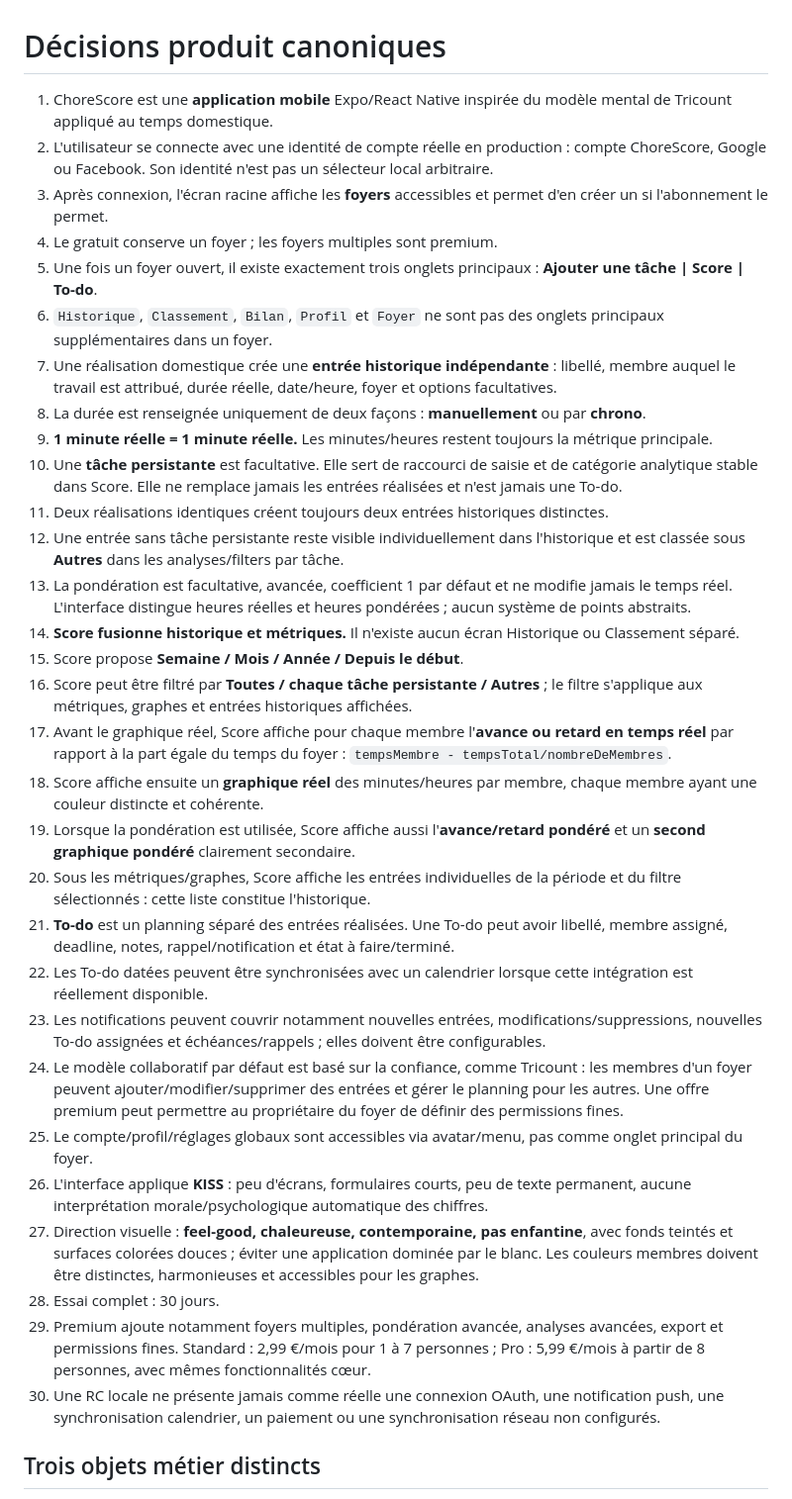
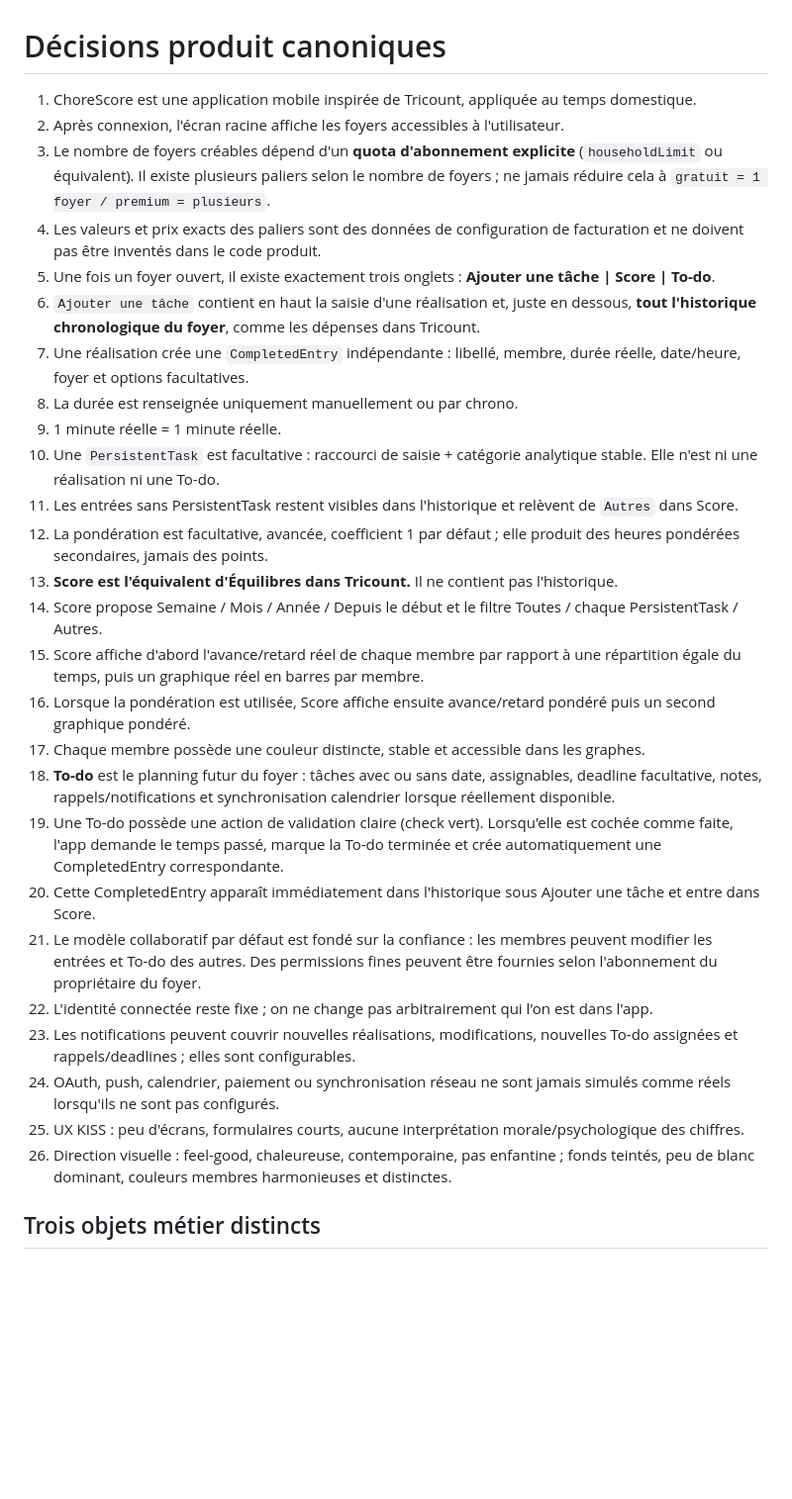
Before and after one commit to Mickalive/Chorescore, a Markdown page: docs/product-decisions.md, the part around the change. Shown at 99% size. Drawn GitHub-style; blank space fills up the shorter version.

Commit message:
product: finalize history, score, todo and household quotas

```diff
--- a/docs/product-decisions.md
+++ b/docs/product-decisions.md
@@ -1,35 +1,31 @@
 # Décisions produit canoniques
 
-1. ChoreScore est une **application mobile** Expo/React Native inspirée du modèle mental de Tricount appliqué au temps domestique.
-2. L'utilisateur se connecte avec une identité de compte réelle en production : compte ChoreScore, Google ou Facebook. Son identité n'est pas un sélecteur local arbitraire.
-3. Après connexion, l'écran racine affiche les **foyers** accessibles et permet d'en créer un si l'abonnement le permet.
-4. Le gratuit conserve un foyer ; les foyers multiples sont premium.
-5. Une fois un foyer ouvert, il existe exactement trois onglets principaux : **Ajouter une tâche | Score | To-do**.
-6. `Historique`, `Classement`, `Bilan`, `Profil` et `Foyer` ne sont pas des onglets principaux supplémentaires dans un foyer.
-7. Une réalisation domestique crée une **entrée historique indépendante** : libellé, membre auquel le travail est attribué, durée réelle, date/heure, foyer et options facultatives.
-8. La durée est renseignée uniquement de deux façons : **manuellement** ou par **chrono**.
-9. **1 minute réelle = 1 minute réelle.** Les minutes/heures restent toujours la métrique principale.
-10. Une **tâche persistante** est facultative. Elle sert de raccourci de saisie et de catégorie analytique stable dans Score. Elle ne remplace jamais les entrées réalisées et n'est jamais une To-do.
-11. Deux réalisations identiques créent toujours deux entrées historiques distinctes.
-12. Une entrée sans tâche persistante reste visible individuellement dans l'historique et est classée sous **Autres** dans les analyses/filters par tâche.
-13. La pondération est facultative, avancée, coefficient 1 par défaut et ne modifie jamais le temps réel. L'interface distingue heures réelles et heures pondérées ; aucun système de points abstraits.
-14. **Score fusionne historique et métriques.** Il n'existe aucun écran Historique ou Classement séparé.
-15. Score propose **Semaine / Mois / Année / Depuis le début**.
-16. Score peut être filtré par **Toutes / chaque tâche persistante / Autres** ; le filtre s'applique aux métriques, graphes et entrées historiques affichées.
-17. Avant le graphique réel, Score affiche pour chaque membre l'**avance ou retard en temps réel** par rapport à la part égale du temps du foyer : `tempsMembre - tempsTotal/nombreDeMembres`.
-18. Score affiche ensuite un **graphique réel** des minutes/heures par membre, chaque membre ayant une couleur distincte et cohérente.
-19. Lorsque la pondération est utilisée, Score affiche aussi l'**avance/retard pondéré** et un **second graphique pondéré** clairement secondaire.
-20. Sous les métriques/graphes, Score affiche les entrées individuelles de la période et du filtre sélectionnés : cette liste constitue l'historique.
-21. **To-do** est un planning séparé des entrées réalisées. Une To-do peut avoir libellé, membre assigné, deadline, notes, rappel/notification et état à faire/terminé.
-22. Les To-do datées peuvent être synchronisées avec un calendrier lorsque cette intégration est réellement disponible.
-23. Les notifications peuvent couvrir notamment nouvelles entrées, modifications/suppressions, nouvelles To-do assignées et échéances/rappels ; elles doivent être configurables.
-24. Le modèle collaboratif par défaut est basé sur la confiance, comme Tricount : les membres d'un foyer peuvent ajouter/modifier/supprimer des entrées et gérer le planning pour les autres. Une offre premium peut permettre au propriétaire du foyer de définir des permissions fines.
-25. Le compte/profil/réglages globaux sont accessibles via avatar/menu, pas comme onglet principal du foyer.
-26. L'interface applique **KISS** : peu d'écrans, formulaires courts, peu de texte permanent, aucune interprétation morale/psychologique automatique des chiffres.
-27. Direction visuelle : **feel-good, chaleureuse, contemporaine, pas enfantine**, avec fonds teintés et surfaces colorées douces ; éviter une application dominée par le blanc. Les couleurs membres doivent être distinctes, harmonieuses et accessibles pour les graphes.
-28. Essai complet : 30 jours.
-29. Premium ajoute notamment foyers multiples, pondération avancée, analyses avancées, export et permissions fines. Standard : 2,99 €/mois pour 1 à 7 personnes ; Pro : 5,99 €/mois à partir de 8 personnes, avec mêmes fonctionnalités cœur.
-30. Une RC locale ne présente jamais comme réelle une connexion OAuth, une notification push, une synchronisation calendrier, un paiement ou une synchronisation réseau non configurés.
+1. ChoreScore est une application mobile inspirée de Tricount, appliquée au temps domestique.
+2. Après connexion, l'écran racine affiche les foyers accessibles à l'utilisateur.
+3. Le nombre de foyers créables dépend d'un **quota d'abonnement explicite** (`householdLimit` ou équivalent). Il existe plusieurs paliers selon le nombre de foyers ; ne jamais réduire cela à `gratuit = 1 foyer / premium = plusieurs`.
+4. Les valeurs et prix exacts des paliers sont des données de configuration de facturation et ne doivent pas être inventés dans le code produit.
+5. Une fois un foyer ouvert, il existe exactement trois onglets : **Ajouter une tâche | Score | To-do**.
+6. `Ajouter une tâche` contient en haut la saisie d'une réalisation et, juste en dessous, **tout l'historique chronologique du foyer**, comme les dépenses dans Tricount.
+7. Une réalisation crée une `CompletedEntry` indépendante : libellé, membre, durée réelle, date/heure, foyer et options facultatives.
+8. La durée est renseignée uniquement manuellement ou par chrono.
+9. 1 minute réelle = 1 minute réelle.
+10. Une `PersistentTask` est facultative : raccourci de saisie + catégorie analytique stable. Elle n'est ni une réalisation ni une To-do.
+11. Les entrées sans PersistentTask restent visibles dans l'historique et relèvent de `Autres` dans Score.
+12. La pondération est facultative, avancée, coefficient 1 par défaut ; elle produit des heures pondérées secondaires, jamais des points.
+13. **Score est l'équivalent d'Équilibres dans Tricount.** Il ne contient pas l'historique.
+14. Score propose Semaine / Mois / Année / Depuis le début et le filtre Toutes / chaque PersistentTask / Autres.
+15. Score affiche d'abord l'avance/retard réel de chaque membre par rapport à une répartition égale du temps, puis un graphique réel en barres par membre.
+16. Lorsque la pondération est utilisée, Score affiche ensuite avance/retard pondéré puis un second graphique pondéré.
+17. Chaque membre possède une couleur distincte, stable et accessible dans les graphes.
+18. **To-do** est le planning futur du foyer : tâches avec ou sans date, assignables, deadline facultative, notes, rappels/notifications et synchronisation calendrier lorsque réellement disponible.
+19. Une To-do possède une action de validation claire (check vert). Lorsqu'elle est cochée comme faite, l'app demande le temps passé, marque la To-do terminée et crée automatiquement une CompletedEntry correspondante.
+20. Cette CompletedEntry apparaît immédiatement dans l'historique sous Ajouter une tâche et entre dans Score.
+21. Le modèle collaboratif par défaut est fondé sur la confiance : les membres peuvent modifier les entrées et To-do des autres. Des permissions fines peuvent être fournies selon l'abonnement du propriétaire du foyer.
+22. L'identité connectée reste fixe ; on ne change pas arbitrairement qui l'on est dans l'app.
+23. Les notifications peuvent couvrir nouvelles réalisations, modifications, nouvelles To-do assignées et rappels/deadlines ; elles sont configurables.
+24. OAuth, push, calendrier, paiement ou synchronisation réseau ne sont jamais simulés comme réels lorsqu'ils ne sont pas configurés.
+25. UX KISS : peu d'écrans, formulaires courts, aucune interprétation morale/psychologique des chiffres.
+26. Direction visuelle : feel-good, chaleureuse, contemporaine, pas enfantine ; fonds teintés, peu de blanc dominant, couleurs membres harmonieuses et distinctes.
 
 ## Trois objets métier distincts
 
```
